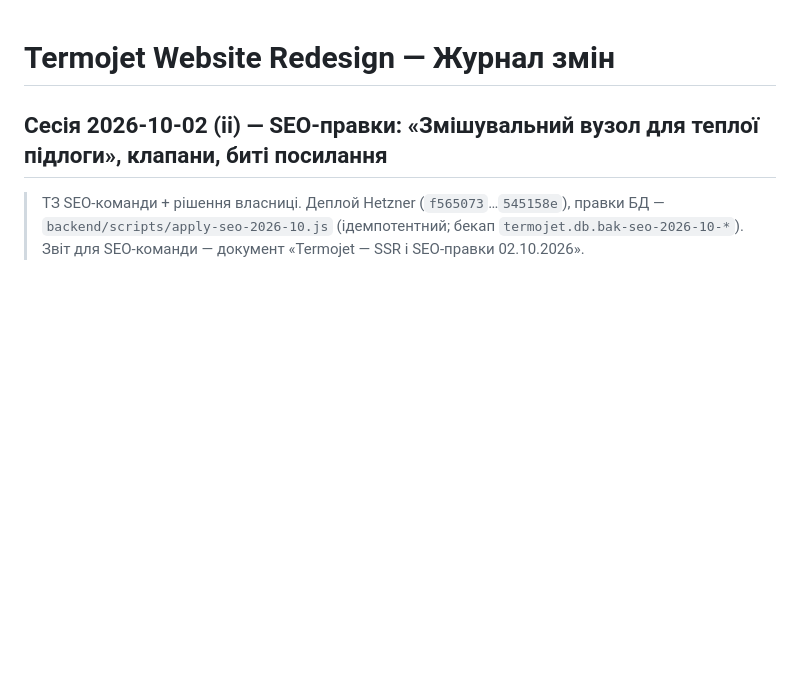
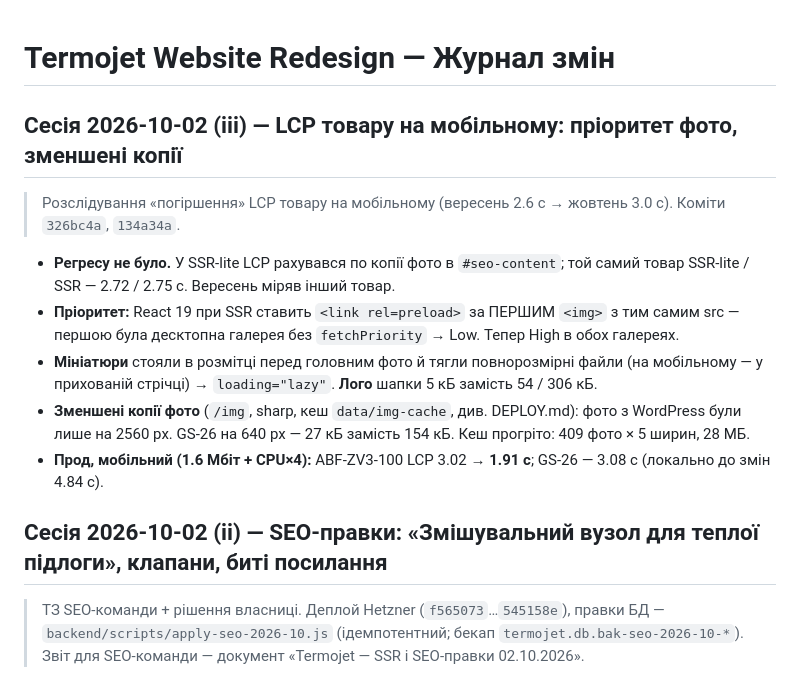
Before and after one commit to tankosever-ship-it/termojet-website, a Markdown page: CHANGELOG.md, the part around the change. Drawn GitHub-style; blank space fills up the shorter version.

Commit message:
CHANGELOG: LCP товару — пріоритет фото, зменшені копії
Co-Authored-By: Claude Opus 5.5 <noreply@anthropic.com>

```diff
--- a/CHANGELOG.md
+++ b/CHANGELOG.md
@@ -1,4 +1,20 @@
 # Termojet Website Redesign — Журнал змін
+
+## Сесія 2026-10-02 (iii) — LCP товару на мобільному: пріоритет фото, зменшені копії
+
+> Розслідування «погіршення» LCP товару на мобільному (вересень 2.6 с → жовтень 3.0 с).
+> Коміти `326bc4a`, `134a34a`.
+
+- **Регресу не було.** У SSR-lite LCP рахувався по копії фото в `#seo-content`; той самий товар
+  SSR-lite / SSR — 2.72 / 2.75 с. Вересень міряв інший товар.
+- **Пріоритет:** React 19 при SSR ставить `<link rel=preload>` за ПЕРШИМ `<img>` з тим самим src —
+  першою була десктопна галерея без `fetchPriority` → Low. Тепер High в обох галереях.
+- **Мініатюри** стояли в розмітці перед головним фото й тягли повнорозмірні файли (на мобільному —
+  у прихованій стрічці) → `loading="lazy"`. **Лого** шапки 5 кБ замість 54 / 306 кБ.
+- **Зменшені копії фото** (`/img`, sharp, кеш `data/img-cache`, див. DEPLOY.md): фото з WordPress
+  були лише на 2560 px. GS-26 на 640 px — 27 кБ замість 154 кБ. Кеш прогріто: 409 фото × 5 ширин, 28 МБ.
+- **Прод, мобільний (1.6 Мбіт + CPU×4):** ABF-ZV3-100 LCP 3.02 → **1.91 с**; GS-26 — 3.08 с
+  (локально до змін 4.84 с).
 
 ## Сесія 2026-10-02 (ii) — SEO-правки: «Змішувальний вузол для теплої підлоги», клапани, биті посилання
 
```
